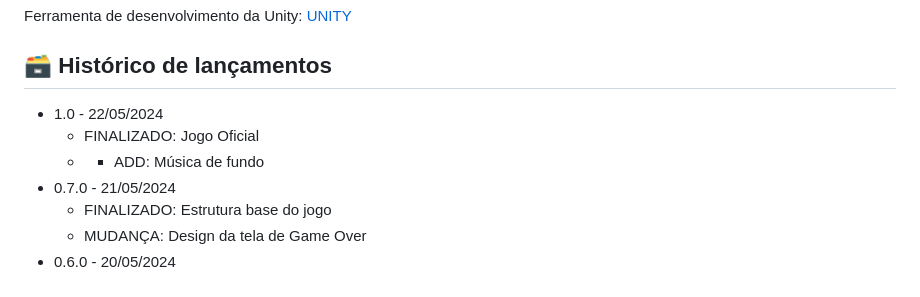
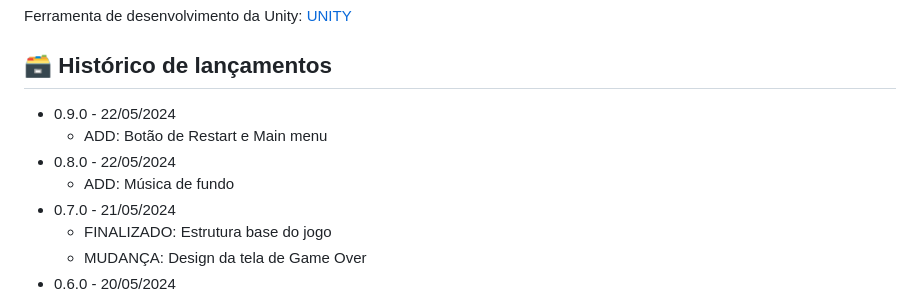
Before and after one commit to 2024-1-MCC1/Projeto12, a Markdown page: README.md, the part around the change. GitHub-like rendering.

```diff
--- a/README.md
+++ b/README.md
@@ -42,10 +42,10 @@ Para abrir este projeto você necessita das seguintes ferramentas:
 Ferramenta de desenvolvimento da Unity: <a href="https://store.unity.com/download">UNITY</a>
 
 ## 🗃 Histórico de lançamentos
-
-* 1.0 - 22/05/2024
-    * FINALIZADO: Jogo Oficial
-    * * ADD: Música de fundo
+* 0.9.0 - 22/05/2024
+   * ADD: Botão de Restart e Main menu
+* 0.8.0 - 22/05/2024
+    * ADD: Música de fundo
 * 0.7.0 - 21/05/2024
     * FINALIZADO: Estrutura base do jogo
     * MUDANÇA: Design da tela de Game Over
```
